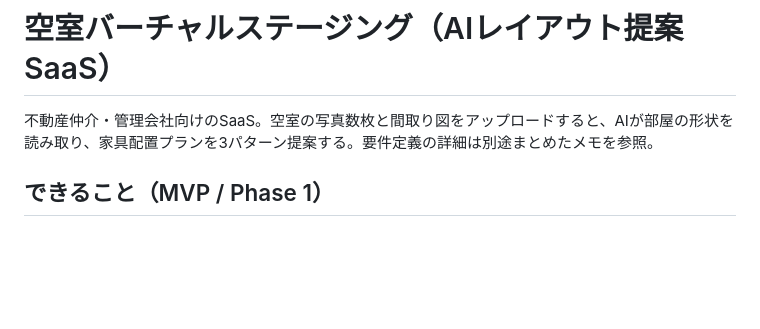
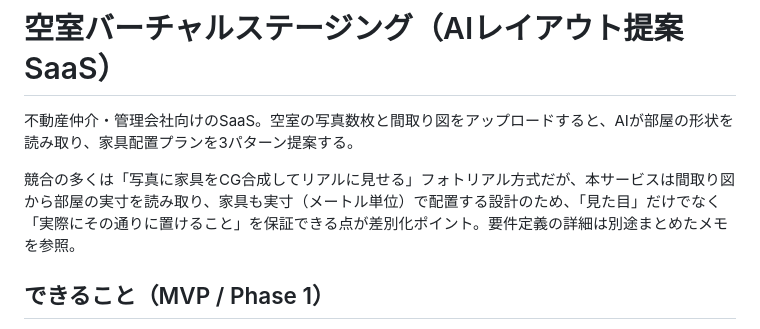
Before and after one commit to waka623/staging-ai, a Markdown page: README.md, the part around the change. GitHub-like rendering; blank space fills up the shorter version.

Commit message:
READMEに差別化ポイント（寸法保証）を明記
競合調査を踏まえ、フォトリアル合成中心の既存サービスとの違いとして
「実寸に基づく配置提案」を差別化軸とすることをREADMEに追記。

Co-Authored-By: Claude Sonnet 5 <noreply@anthropic.com>
Claude-Session: https://claude.ai/code/session_01QLiTmPL5BcA8Am5ojVonV9

```diff
--- a/README.md
+++ b/README.md
@@ -1,6 +1,8 @@
 # 空室バーチャルステージング（AIレイアウト提案SaaS）
 
-不動産仲介・管理会社向けのSaaS。空室の写真数枚と間取り図をアップロードすると、AIが部屋の形状を読み取り、家具配置プランを3パターン提案する。要件定義の詳細は別途まとめたメモを参照。
+不動産仲介・管理会社向けのSaaS。空室の写真数枚と間取り図をアップロードすると、AIが部屋の形状を読み取り、家具配置プランを3パターン提案する。
+
+競合の多くは「写真に家具をCG合成してリアルに見せる」フォトリアル方式だが、本サービスは間取り図から部屋の実寸を読み取り、家具も実寸（メートル単位）で配置する設計のため、「見た目」だけでなく「実際にその通りに置けること」を保証できる点が差別化ポイント。要件定義の詳細は別途まとめたメモを参照。
 
 ## できること（MVP / Phase 1）
 
```
